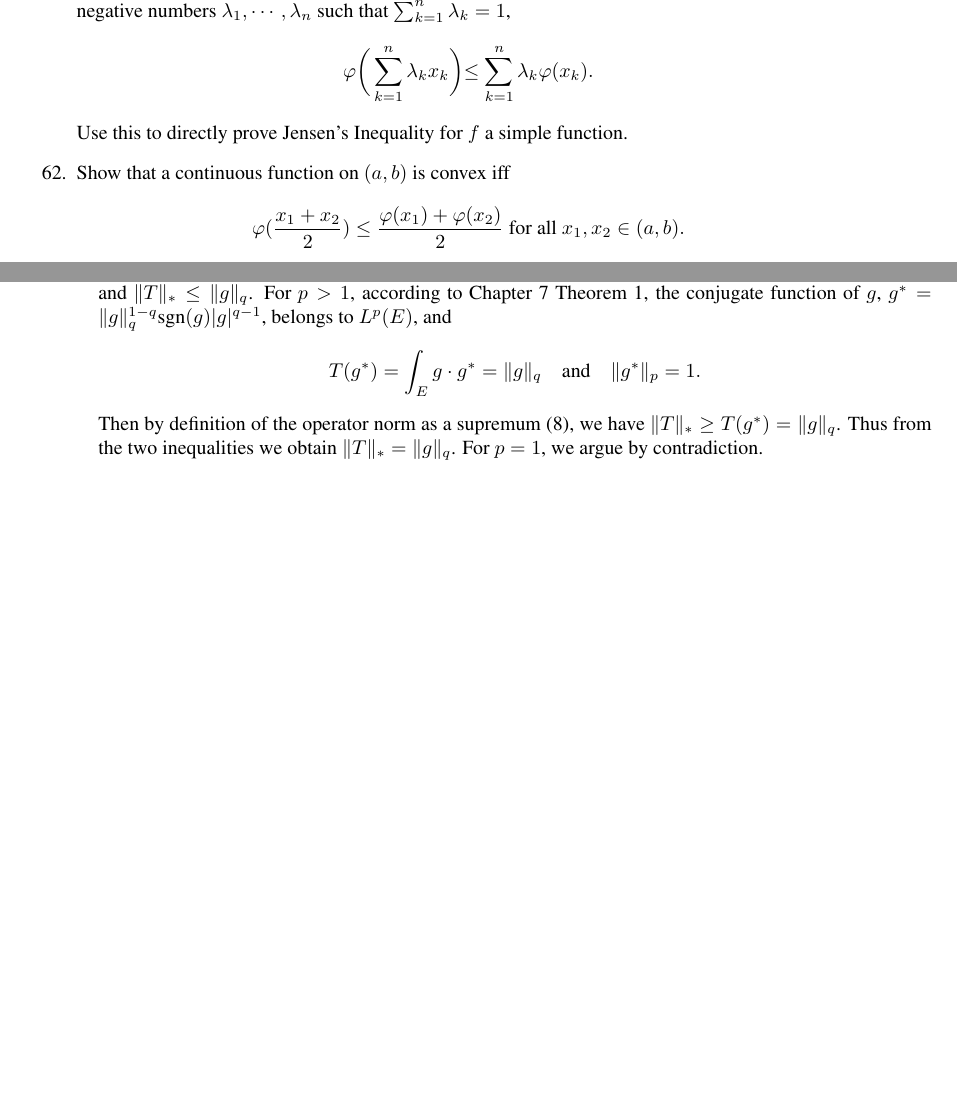
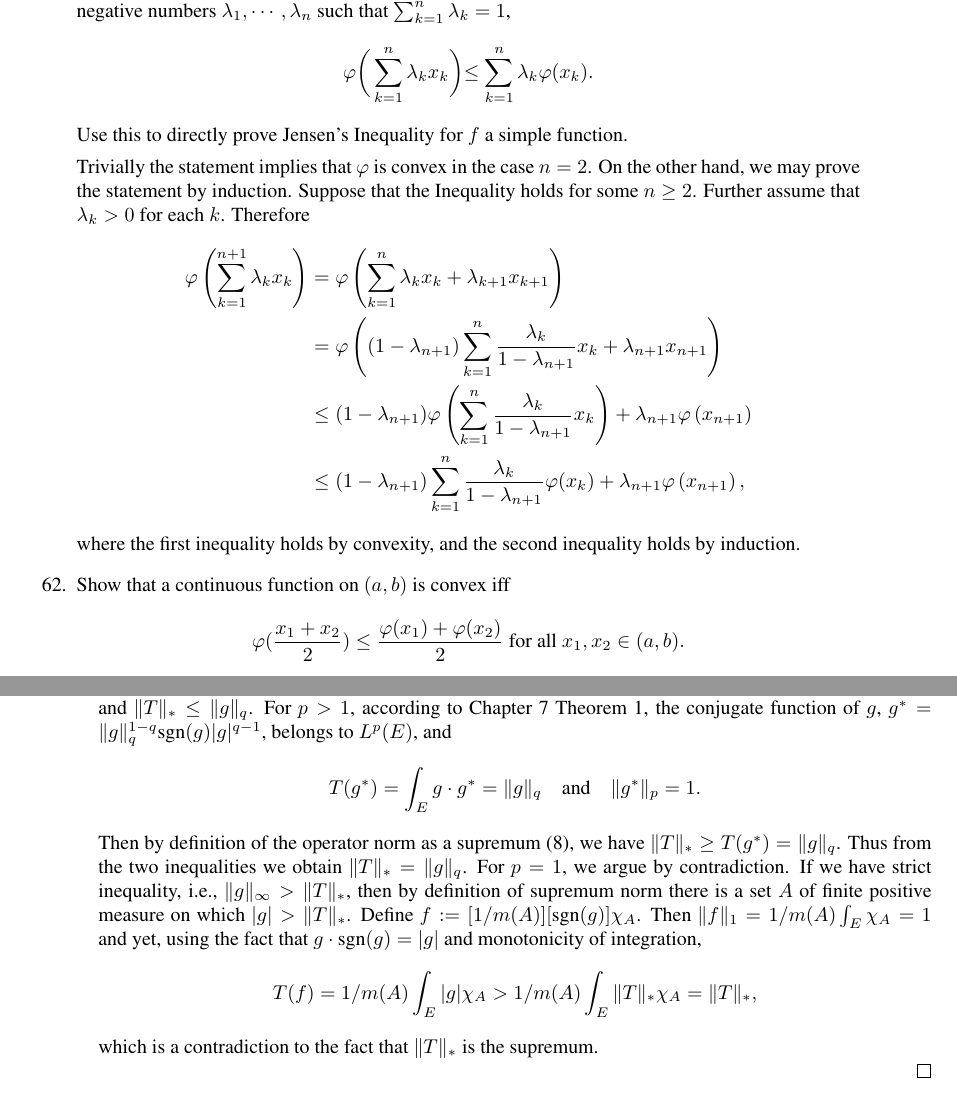
Before and after one commit to dloiolb/Royden_Real_Analysis, a LaTeX thesis (royden.tex, which reads chapters/chapter06.tex, chapters/chapter08.tex): two parts of pages 140 and 159 of 240, joined at a grey line, cut so that both start at the same text, the shorter picture padded with empty space. Compiled offline with pdfLaTeX.

Commit message:
6.6 convex function (+1)

```diff
--- a/chapters/chapter06.tex
+++ b/chapters/chapter06.tex
@@ -621,6 +621,20 @@ There are absolutely continuous functions that fail to be Lipschitz continuous:
         \varphi \biggr ( \sum_{k=1}^n \lambda_k x_k \biggl ) \le \sum_{k=1}^n \lambda_k \varphi(x_k).
     \]
     Use this to directly prove Jensen's Inequality for $f$ a simple function.
+
+    Trivially the statement implies that $\varphi$ is convex in the case $n=2$.
+    On the other hand, we may prove the statement by induction.
+    Suppose that the Inequality holds for some $n\ge 2$.
+    Further assume that $\lambda_k>0$ for each $k$.
+    Therefore
+    \begin{align*}
+        \varphi\left(\sum_{k=1}^{n+1}\lambda_kx_k\right)
+        &=\varphi\left(\sum_{k=1}^{n}\lambda_kx_k+\lambda_{k+1}x_{k+1}\right)\\
+        &=\varphi\left((1-\lambda_{n+1})\sum_{k=1}^{n}\frac{\lambda_k}{1-\lambda_{n+1}}x_k+\lambda_{n+1}x_{n+1}\right)\\
+        &\le(1-\lambda_{n+1})\varphi\left(\sum_{k=1}^{n}\frac{\lambda_k}{1-\lambda_{n+1}}x_k\right)+\lambda_{n+1}\varphi\left(x_{n+1}\right)\\
+        &\le(1-\lambda_{n+1})\sum_{k=1}^{n}\frac{\lambda_k}{1-\lambda_{n+1}}\varphi(x_k)+\lambda_{n+1}\varphi\left(x_{n+1}\right),
+    \end{align*}
+    where the first inequality holds by convexity, and the second inequality holds by induction.
     \item Show that a continuous function on $(a,b)$ is convex iff
     \[
         \varphi(\frac{x_1+x_2}{2})\le\frac{\varphi(x_1)+\varphi(x_2)}{2}\text{ for all }x_1,x_2\in (a,b).
--- a/chapters/chapter08.tex
+++ b/chapters/chapter08.tex
@@ -80,5 +80,12 @@ and use this characterization of $\|\cdot\|_*$ to prove the following propositio
     Then by definition of the operator norm as a supremum (8), we have $\|T\|_*\ge T(g^*)=\|g\|_q$.
     Thus from the two inequalities we obtain $\|T\|_*=\|g\|_q$.
     For $p=1$, we argue by contradiction.
+    If we have strict inequality, i.e., $\|g\|_\infty>\|T\|_*$, then by definition of supremum norm there is a set $A$ of finite positive measure on which $|g|>\|T\|_*$.
+    Define $f:=[1/m(A)][\text{sgn}(g)]\chi_A$.
+    Then $\|f\|_1=1/m(A)\int_E\chi_A=1$ and yet, using the fact that $g\cdot\text{sgn}(g)=|g|$ and monotonicity of integration,
+    \[
+        T(f)=1/m(A)\int_E|g|\chi_A>1/m(A)\int_E\|T\|_*\chi_A=\|T\|_*,
+    \]
+    which is a contradiction to the fact that $\|T\|_*$ is the supremum.
 
 \end{proof}
```
Also changed, not shown: royden.tex (+1 -0 lines), README.md, royden.pdf, chapters/chapter08.tex (1 more changed lines).
